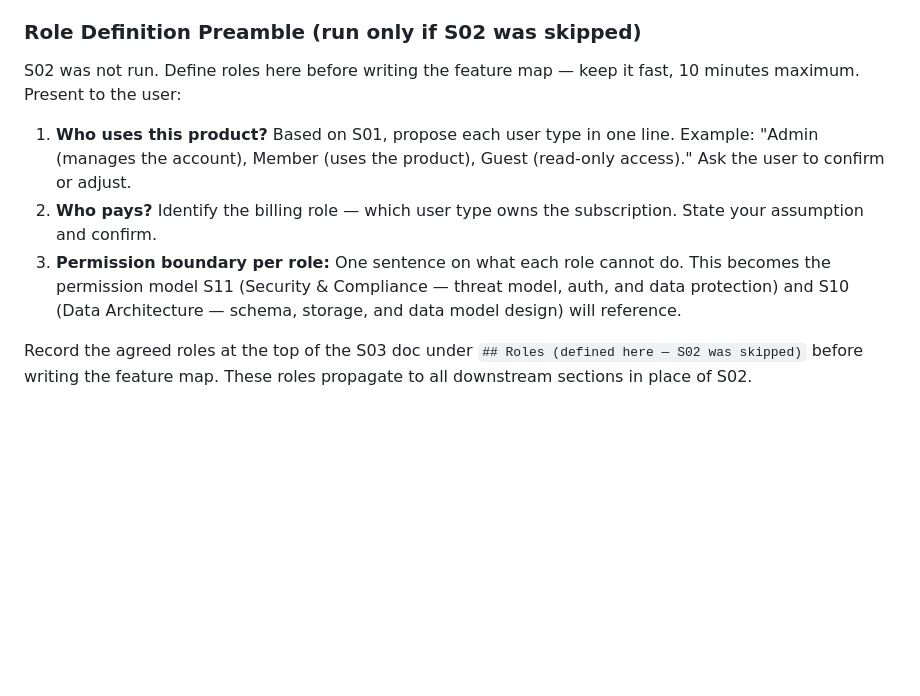
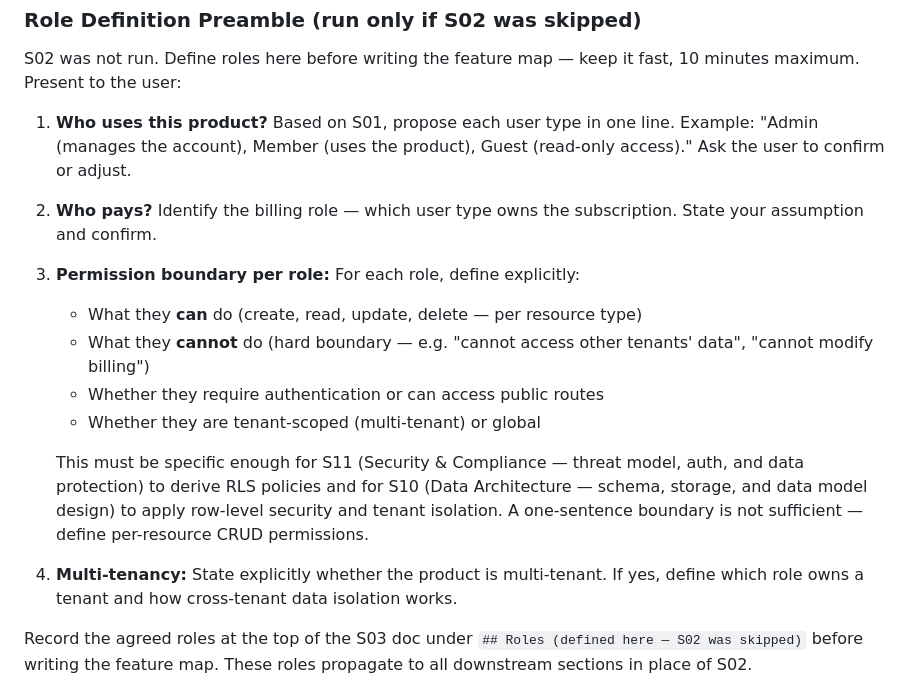
Before and after one commit to ReedDee/SaaS-Architect, a Markdown page: agents/architect-s03-feature-map.md, the part around the change. Drawn GitHub-style; blank space fills up the shorter version.

```diff
--- a/agents/architect-s03-feature-map.md
+++ b/agents/architect-s03-feature-map.md
@@ -52,7 +52,15 @@ S02 was not run. Define roles here before writing the feature map — keep it fa
 
 1. **Who uses this product?** Based on S01, propose each user type in one line. Example: "Admin (manages the account), Member (uses the product), Guest (read-only access)." Ask the user to confirm or adjust.
 2. **Who pays?** Identify the billing role — which user type owns the subscription. State your assumption and confirm.
-3. **Permission boundary per role:** One sentence on what each role cannot do. This becomes the permission model S11 (Security & Compliance — threat model, auth, and data protection) and S10 (Data Architecture — schema, storage, and data model design) will reference.
+3. **Permission boundary per role:** For each role, define explicitly:
+   - What they **can** do (create, read, update, delete — per resource type)
+   - What they **cannot** do (hard boundary — e.g. "cannot access other tenants' data", "cannot modify billing")
+   - Whether they require authentication or can access public routes
+   - Whether they are tenant-scoped (multi-tenant) or global
+
+   This must be specific enough for S11 (Security & Compliance — threat model, auth, and data protection) to derive RLS policies and for S10 (Data Architecture — schema, storage, and data model design) to apply row-level security and tenant isolation. A one-sentence boundary is not sufficient — define per-resource CRUD permissions.
+
+4. **Multi-tenancy:** State explicitly whether the product is multi-tenant. If yes, define which role owns a tenant and how cross-tenant data isolation works.
 
 Record the agreed roles at the top of the S03 doc under `## Roles (defined here — S02 was skipped)` before writing the feature map. These roles propagate to all downstream sections in place of S02.
 
```
Also changed, not shown: agents/architect-injector.md (+10 -1 lines), agents/architect-s08-ux-interface.md (+15 -0 lines).
